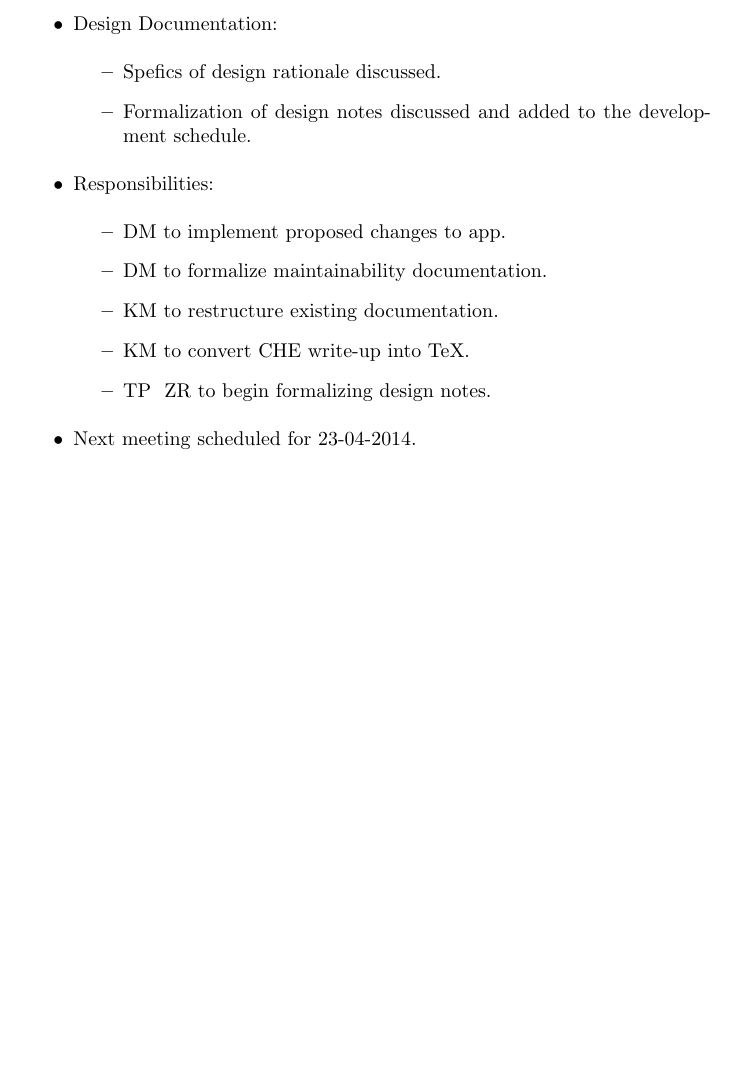
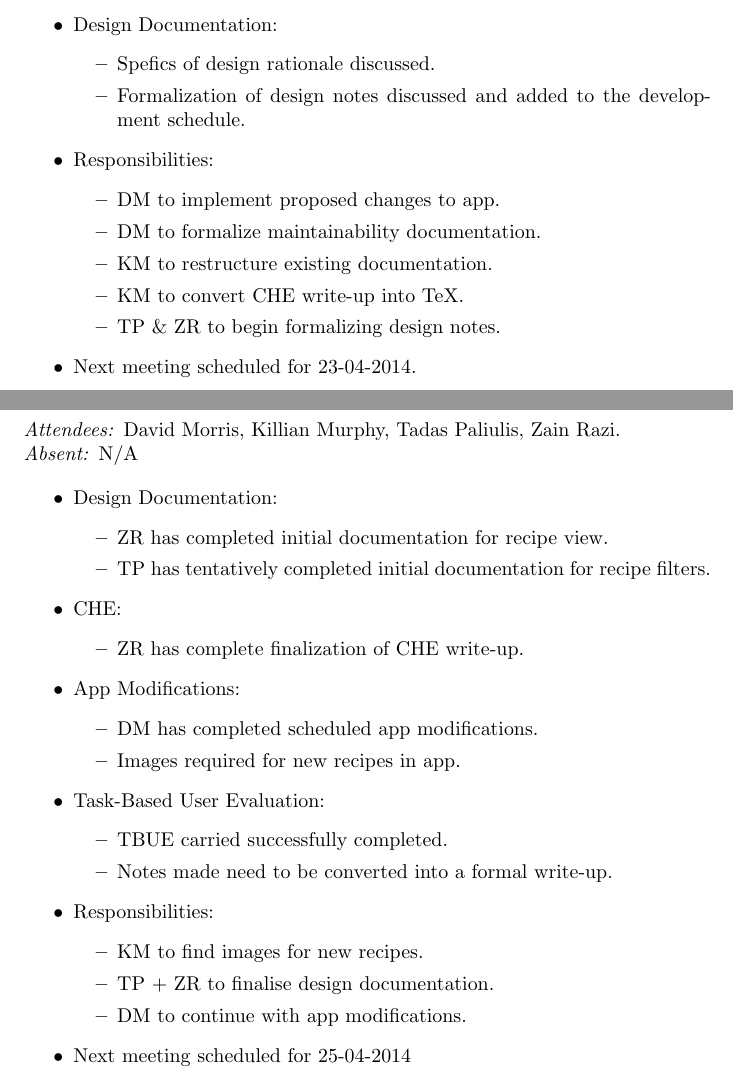
Before and after one commit to qlkzy/iapt-group-12, a LaTeX document (logbook/logbook.tex): part of page 12 of 12 before the commit and two parts of pages 12 and 13 of 14 after it, the two joined at a grey line, cut so that both start at the same text, the shorter picture padded with empty space. Compiled offline with pdfLaTeX.

Commit message:
Updated logbook with last two meeting entries.

```diff
--- a/logbook/logbook.tex
+++ b/logbook/logbook.tex
@@ -343,8 +342,44 @@
   \item DM to formalize maintainability documentation.
   \item KM to restructure existing documentation.
   \item KM to convert CHE write-up into TeX.
-    \item TP & ZR to begin formalizing design notes.
+  \item TP \& ZR to begin formalizing design notes.
   \end{itemize}
 \item Next meeting scheduled for 23-04-2014.
 \end{itemize}
 
+\clearpage
+
+\section*{23-04-2014}
+\vspace{0.5cm}
+\emph{Attendees: }David Morris, Killian Murphy, Tadas Paliulis, Zain Razi.
+\\
+\emph{Absent: }N/A
+
+\begin{itemize}
+\item Design Documentation:
+  \begin{itemize}
+  \item ZR has completed initial documentation for recipe view.
+  \item TP has tentatively completed initial documentation for recipe filters.
+  \end{itemize}
+\item CHE:
+  \begin{itemize}
+  \item ZR has complete finalization of CHE write-up.
+  \end{itemize}
+\item App Modifications:
+  \begin{itemize}
+  \item DM has completed scheduled app modifications.
+  \item Images required for new recipes in app.
+  \end{itemize}
+  \item Task-Based User Evaluation:
+  \begin{itemize}
+  \item TBUE carried successfully completed.
+  \item Notes made need to be converted into a formal write-up.
+  \end{itemize}
+\item Responsibilities:
+  \begin{itemize}
+  \item KM to find images for new recipes.
+  \item TP + ZR to finalise design documentation.
+  \item DM to continue with app modifications.
+  \end{itemize}
+\item Next meeting scheduled for 25-04-2014
+\end{itemize}
```
Also changed, not shown: logbook/logbook.tex (52 more changed lines). Lines whose indentation alone changed are shown as unchanged.
